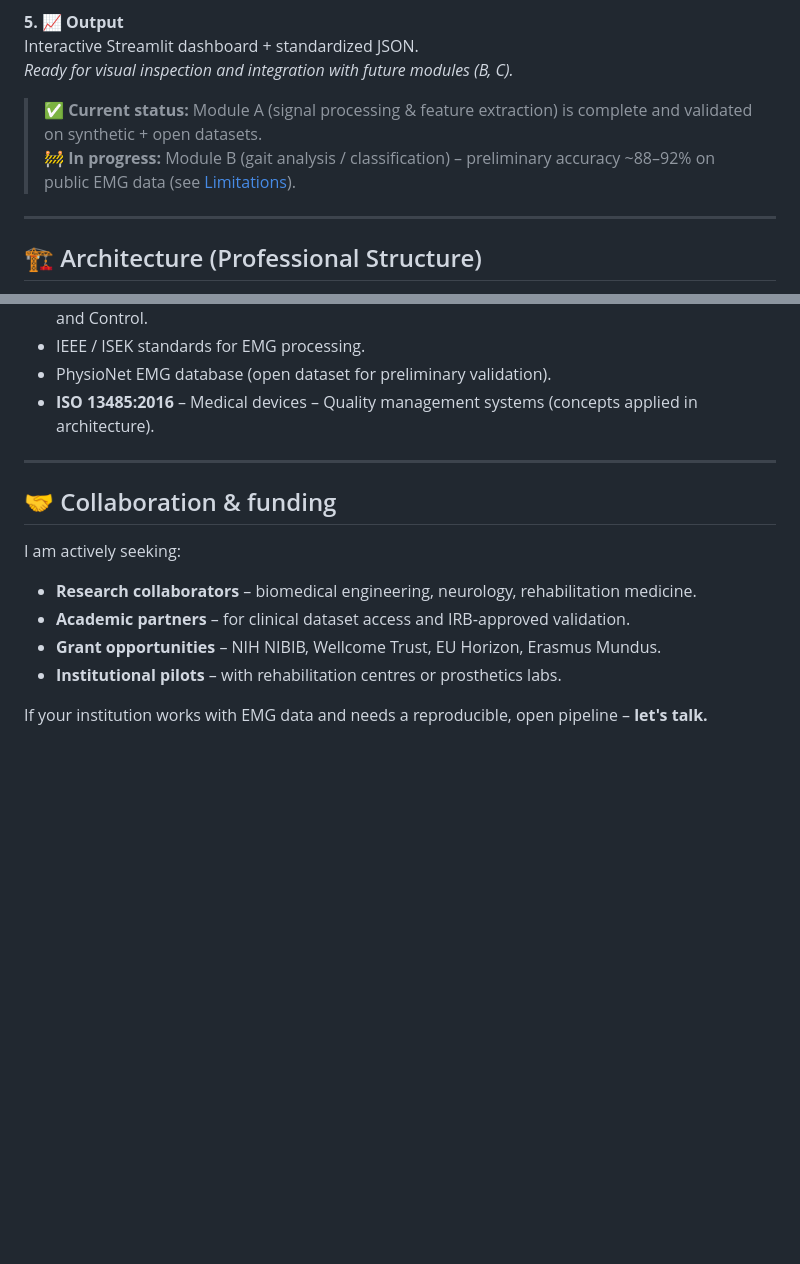
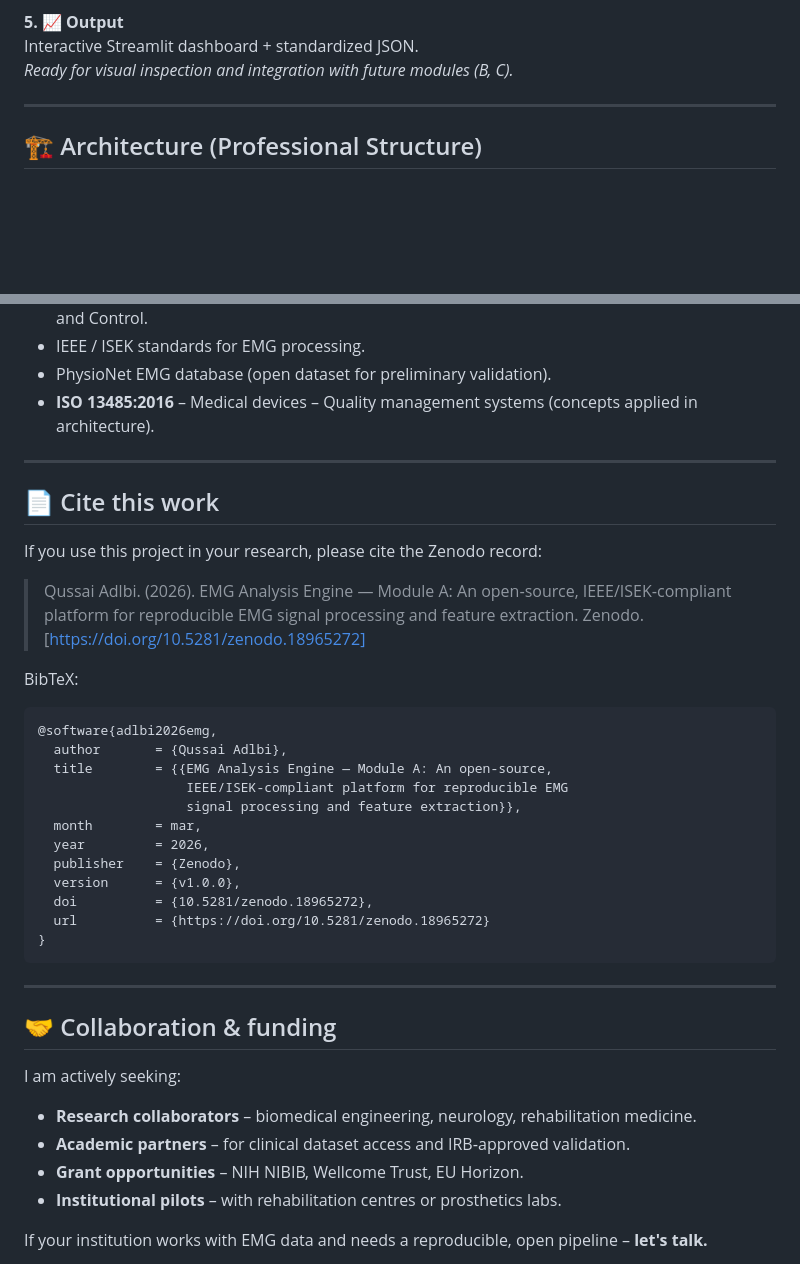
Before and after one commit to Qussai-BME/emg-analysis-engine, a Markdown page: README.md, 2 parts joined by grey strips. Drawn GitHub-style; blank space fills up the shorter version.

````diff
--- a/README.md
+++ b/README.md
@@ -43,9 +47,6 @@ MAV, RMS, ZCR, WL, SSC extracted using a sliding window (50% overlap).
 **5. 📈 Output**
 Interactive Streamlit dashboard + standardized JSON.
 *Ready for visual inspection and integration with future modules (B, C).*
-
-> ✅ **Current status:** Module A (signal processing & feature extraction) is complete and validated on synthetic + open datasets.
-> 🚧 **In progress:** Module B (gait analysis / classification) – preliminary accuracy ~88–92% on public EMG data (see [Limitations](#limitations)).
 
 ---
 
@@ -213,12 +253,36 @@ This is **Module A** of a three‑module ecosystem designed for surgical robotic
 
 ---
 
+## 📄 Cite this work
+
+If you use this project in your research, please cite the Zenodo record:
+
+> Qussai Adlbi. (2026). EMG Analysis Engine — Module A: An open‑source, IEEE/ISEK‑compliant platform for reproducible EMG signal processing and feature extraction. Zenodo. [https://doi.org/10.5281/zenodo.18965272]
+
+BibTeX:
+```bibtex
+@software{adlbi2026emg,
+  author       = {Qussai Adlbi},
+  title        = {{EMG Analysis Engine — Module A: An open‑source,
+                   IEEE/ISEK‑compliant platform for reproducible EMG
+                   signal processing and feature extraction}},
+  month        = mar,
+  year         = 2026,
+  publisher    = {Zenodo},
+  version      = {v1.0.0},
+  doi          = {10.5281/zenodo.18965272},
+  url          = {https://doi.org/10.5281/zenodo.18965272}
+}
+```
+
+---
+
 ## 🤝 Collaboration & funding
 
 I am actively seeking:
 - **Research collaborators** – biomedical engineering, neurology, rehabilitation medicine.
 - **Academic partners** – for clinical dataset access and IRB‑approved validation.
-- **Grant opportunities** – NIH NIBIB, Wellcome Trust, EU Horizon, Erasmus Mundus.
+- **Grant opportunities** – NIH NIBIB, Wellcome Trust, EU Horizon.
 - **Institutional pilots** – with rehabilitation centres or prosthetics labs.
 
 If your institution works with EMG data and needs a reproducible, open pipeline – **let's talk.**
````
Also changed, not shown: other parts of README.md (+56 -13 lines).
